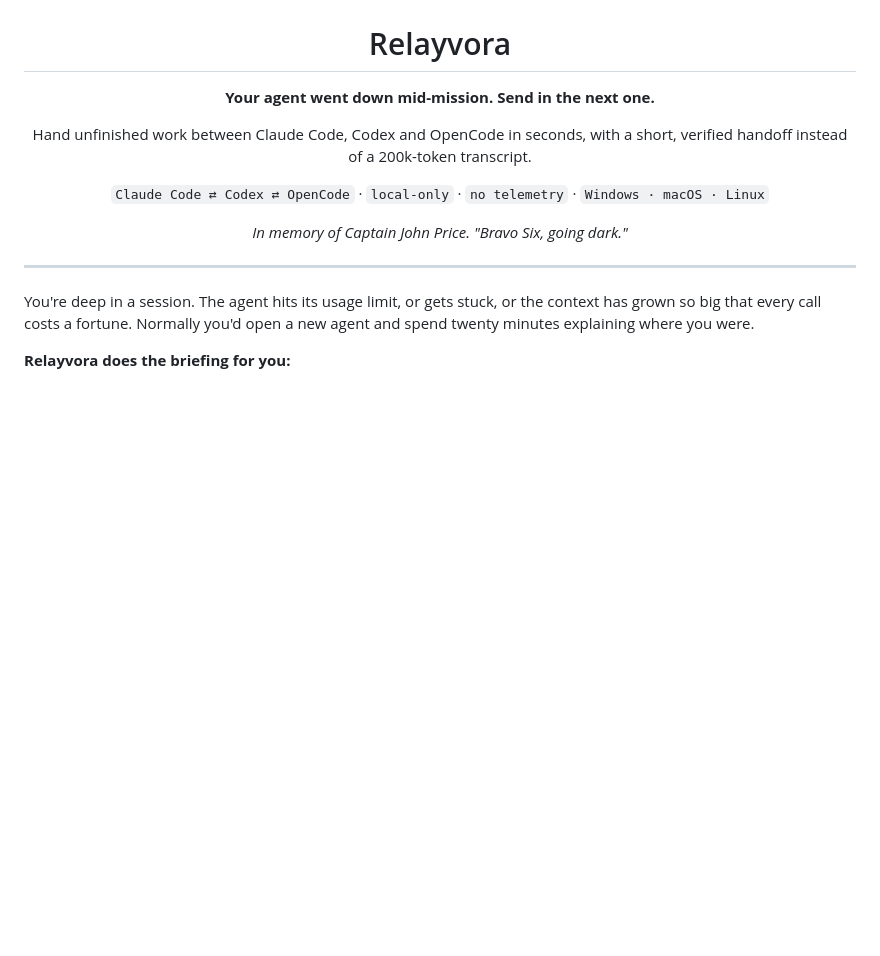
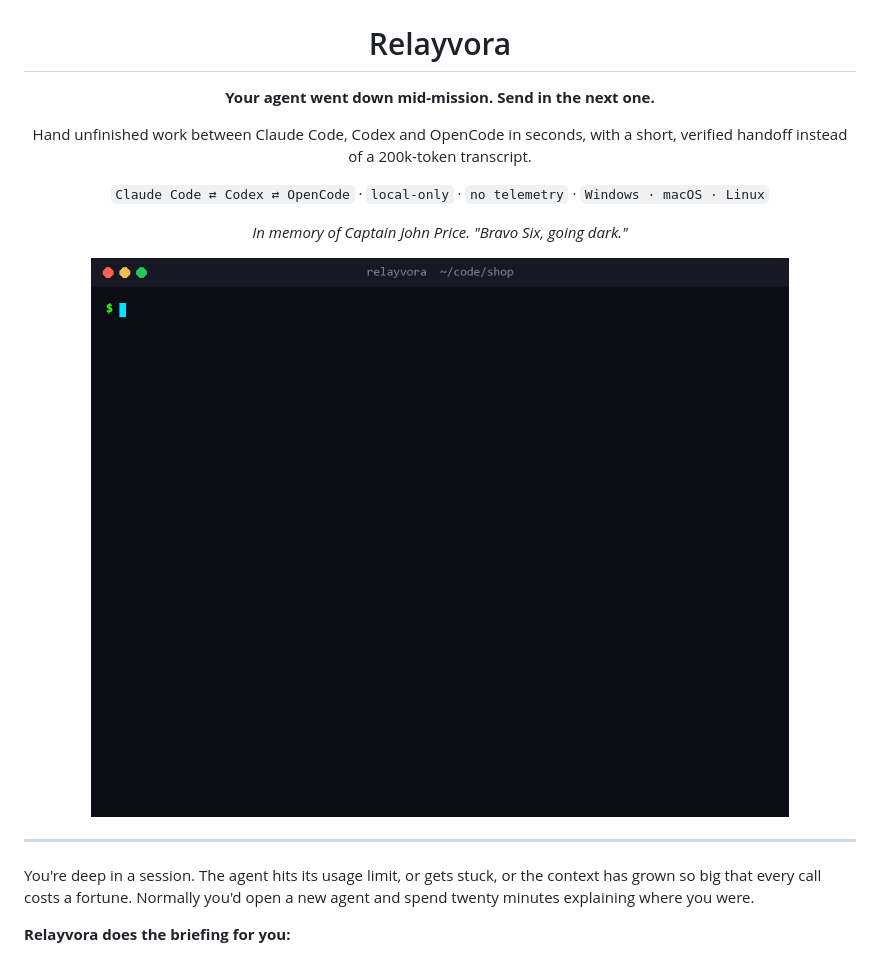
Before and after one commit to Dagimassefa/Relayvora, a Markdown page: README.md, the part around the change. Drawn GitHub-style; pictures changed too: docs/demo.gif (added); blank space fills up the shorter version.

Commit message:
docs: demo GIF

```diff
--- a/README.md
+++ b/README.md
@@ -10,6 +10,8 @@ with a short, verified handoff instead of a 200k-token transcript.
 `Claude Code ⇄ Codex ⇄ OpenCode` · `local-only` · `no telemetry` · `Windows · macOS · Linux`
 
 _In memory of Captain John Price. "Bravo Six, going dark."_
+
+<img src="docs/demo.gif" alt="relayvora handoff saves the half-finished fix and its failing test; Codex picks up the handoff, finishes the fix and the test passes" width="760">
 
 </div>
 
```
